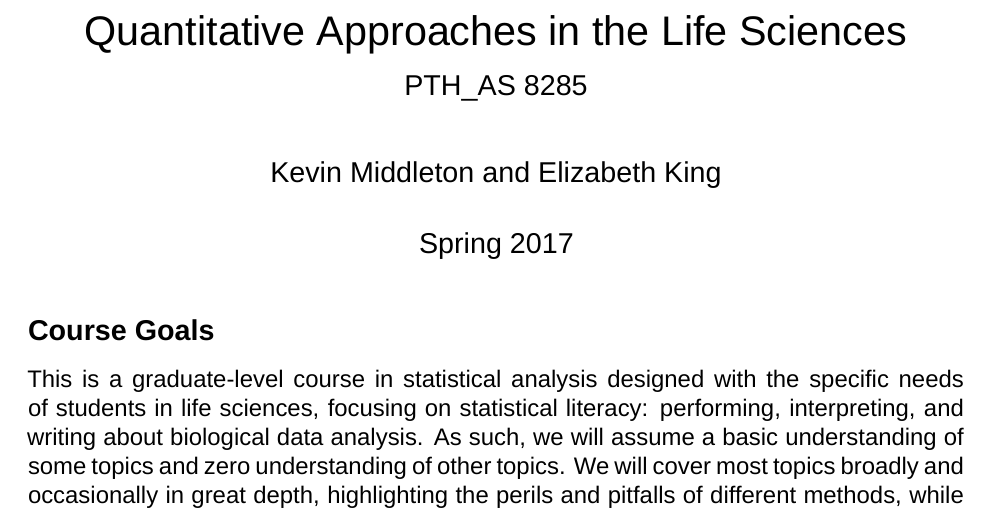
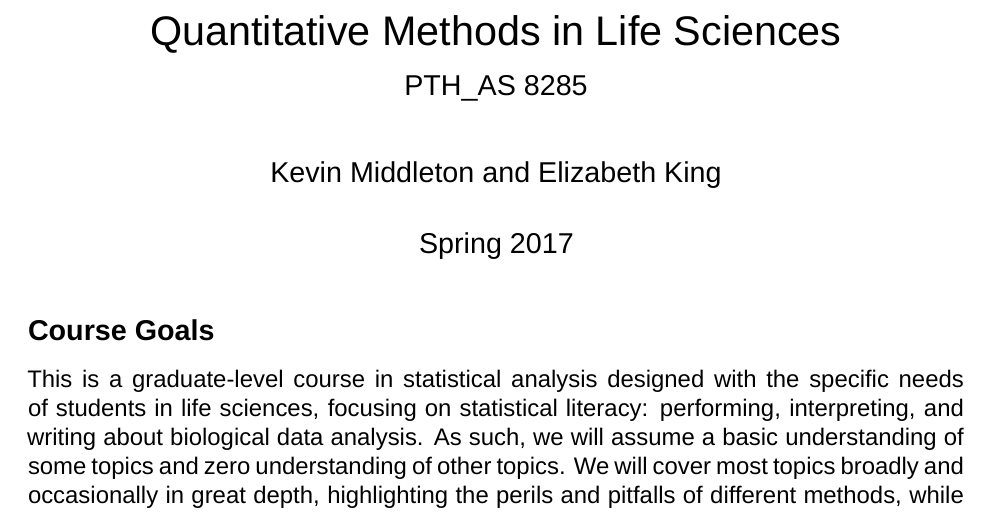
Before and after one commit to kmiddleton/quant_methods, an R Markdown document (Quant_Methods_Syllabus.Rmd): part of page 1 of 5, cut so that both start at the same text. Rendered offline with R 4.5, knitr and Pandoc, then LaTeX, with nearby package versions; a font, style sheet, LaTeX package, included part or bibliography that could not be used is replaced or left out.

Commit message:
Rename course
Rename syllabus file too.

```diff
--- a/Syllabus.Rmd
+++ b/Quant_Methods_Syllabus.Rmd
@@ -1,5 +1,5 @@
 ---
-title: 'Quantitative Approaches in the Life Sciences'
+title: 'Quantitative Methods in Life Sciences'
 subtitle: "PTH_AS 8285"
 author: "Kevin Middleton and Elizabeth King"
 date: 'Spring 2017'
```
